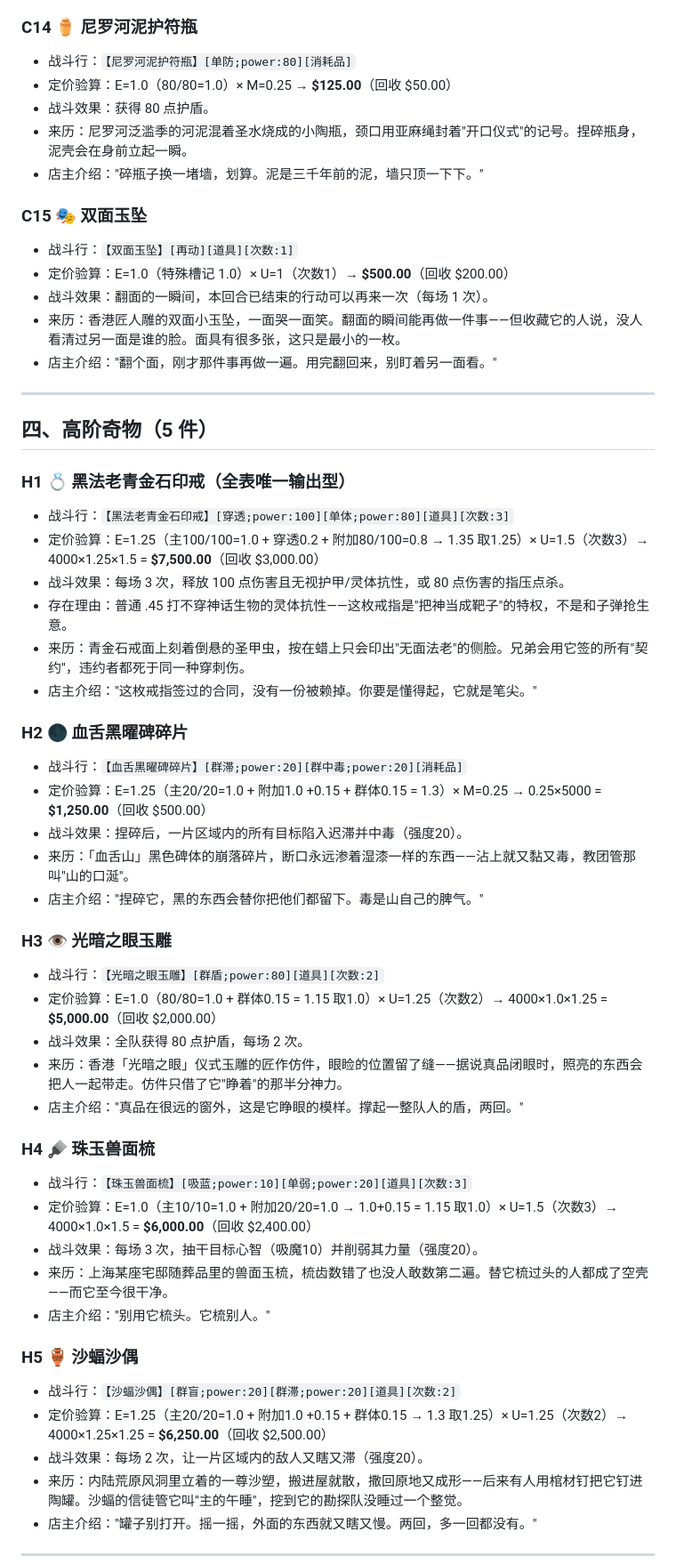
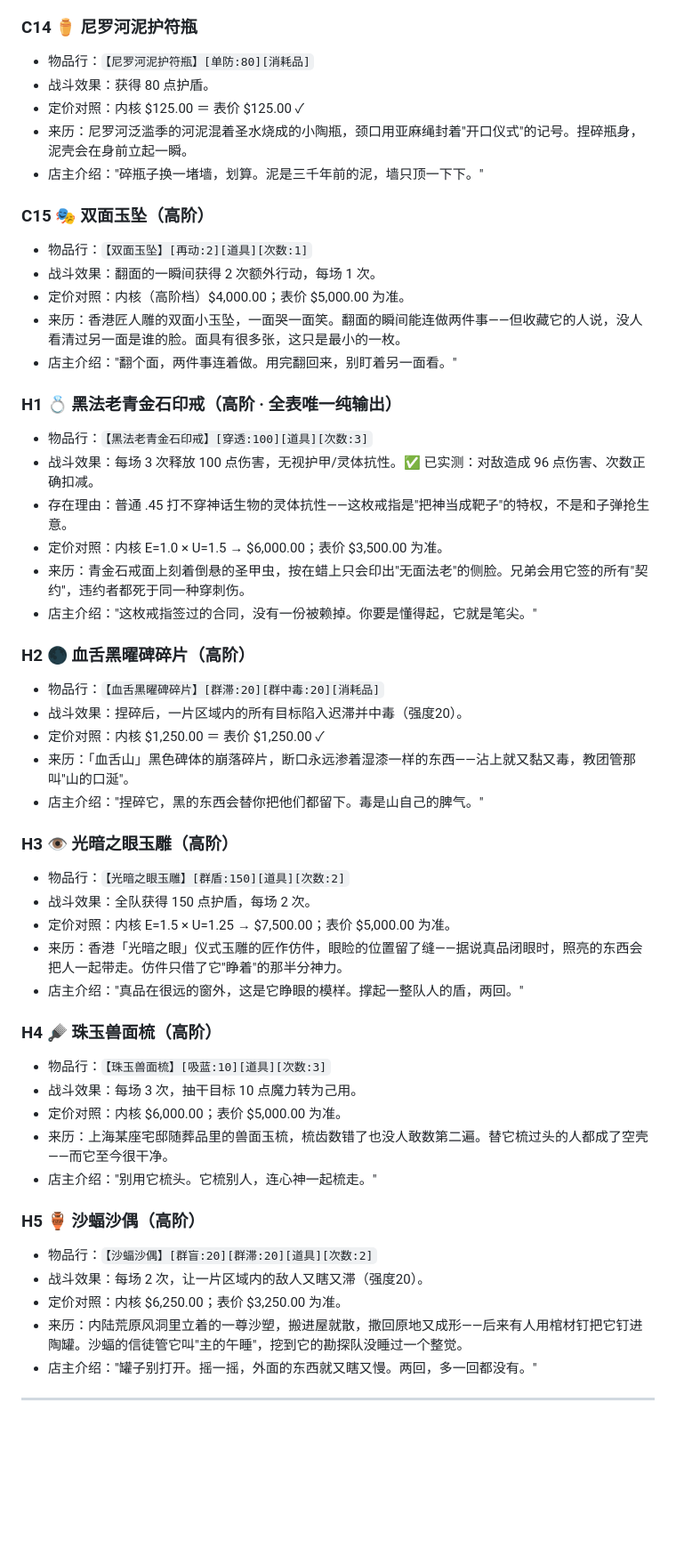
Before and after one commit to bachhoang2463j-a11y/Shop_Block, a Markdown page: 奇物预置清单.md, the part around one of its changes. Shown at 89% size. GitHub-like rendering; blank space fills up the shorter version.

```diff
--- a/奇物预置清单.md
+++ b/奇物预置清单.md
@@ -145,56 +173,52 @@
 - 店主介绍："照着念。腿慢的更慢，力气小的更小。念完就烧——拓片只有一次。"
 
 ### C14 ⚱️ 尼罗河泥护符瓶
-- 战斗行：`【尼罗河泥护符瓶】[单防;power:80][消耗品]`
-- 定价验算：E=1.0（80/80=1.0）× M=0.25 → **$125.00**（回收 $50.00）
+- 物品行：`【尼罗河泥护符瓶】[单防:80][消耗品]`
 - 战斗效果：获得 80 点护盾。
+- 定价对照：内核 $125.00 ＝ 表价 $125.00 ✓
 - 来历：尼罗河泛滥季的河泥混着圣水烧成的小陶瓶，颈口用亚麻绳封着"开口仪式"的记号。捏碎瓶身，泥壳会在身前立起一瞬。
 - 店主介绍："碎瓶子换一堵墙，划算。泥是三千年前的泥，墙只顶一下下。"
 
-### C15 🎭 双面玉坠
-- 战斗行：`【双面玉坠】[再动][道具][次数:1]`
-- 定价验算：E=1.0（特殊槽记 1.0）× U=1（次数1）→ **$500.00**（回收 $200.00）
-- 战斗效果：翻面的一瞬间，本回合已结束的行动可以再来一次（每场 1 次）。
-- 来历：香港匠人雕的双面小玉坠，一面哭一面笑。翻面的瞬间能再做一件事——但收藏它的人说，没人看清过另一面是谁的脸。面具有很多张，这只是最小的一枚。
-- 店主介绍："翻个面，刚才那件事再做一遍。用完翻回来，别盯着另一面看。"
+### C15 🎭 双面玉坠（高阶）
+- 物品行：`【双面玉坠】[再动:2][道具][次数:1]`
+- 战斗效果：翻面的一瞬间获得 2 次额外行动，每场 1 次。
+- 定价对照：内核（高阶档）$4,000.00；表价 $5,000.00 为准。
+- 来历：香港匠人雕的双面小玉坠，一面哭一面笑。翻面的瞬间能连做两件事——但收藏它的人说，没人看清过另一面是谁的脸。面具有很多张，这只是最小的一枚。
+- 店主介绍："翻个面，两件事连着做。用完翻回来，别盯着另一面看。"
 
----
-
-## 四、高阶奇物（5 件）
-
-### H1 💍 黑法老青金石印戒（全表唯一输出型）
-- 战斗行：`【黑法老青金石印戒】[穿透;power:100][单体;power:80][道具][次数:3]`
-- 定价验算：E=1.25（主100/100=1.0 + 穿透0.2 + 附加80/100=0.8 → 1.35 取1.25）× U=1.5（次数3）→ 4000×1.25×1.5 = **$7,500.00**（回收 $3,000.00）
-- 战斗效果：每场 3 次，释放 100 点伤害且无视护甲/灵体抗性，或 80 点伤害的指压点杀。
+### H1 💍 黑法老青金石印戒（高阶 · 全表唯一纯输出）
+- 物品行：`【黑法老青金石印戒】[穿透:100][道具][次数:3]`
+- 战斗效果：每场 3 次释放 100 点伤害，无视护甲/灵体抗性。✅ 已实测：对敌造成 96 点伤害、次数正确扣减。
 - 存在理由：普通 .45 打不穿神话生物的灵体抗性——这枚戒指是"把神当成靶子"的特权，不是和子弹抢生意。
+- 定价对照：内核 E=1.0 × U=1.5 → $6,000.00；表价 $3,500.00 为准。
 - 来历：青金石戒面上刻着倒悬的圣甲虫，按在蜡上只会印出"无面法老"的侧脸。兄弟会用它签的所有"契约"，违约者都死于同一种穿刺伤。
 - 店主介绍："这枚戒指签过的合同，没有一份被赖掉。你要是懂得起，它就是笔尖。"
 
-### H2 🌑 血舌黑曜碑碎片
-- 战斗行：`【血舌黑曜碑碎片】[群滞;power:20][群中毒;power:20][消耗品]`
-- 定价验算：E=1.25（主20/20=1.0 + 附加1.0 +0.15 + 群体0.15 = 1.3）× M=0.25 → 0.25×5000 = **$1,250.00**（回收 $500.00）
+### H2 🌑 血舌黑曜碑碎片（高阶）
+- 物品行：`【血舌黑曜碑碎片】[群滞:20][群中毒:20][消耗品]`
 - 战斗效果：捏碎后，一片区域内的所有目标陷入迟滞并中毒（强度20）。
+- 定价对照：内核 $1,250.00 ＝ 表价 $1,250.00 ✓
 - 来历：「血舌山」黑色碑体的崩落碎片，断口永远渗着湿漆一样的东西——沾上就又黏又毒，教团管那叫"山的口涎"。
 - 店主介绍："捏碎它，黑的东西会替你把他们都留下。毒是山自己的脾气。"
 
-### H3 👁️ 光暗之眼玉雕
-- 战斗行：`【光暗之眼玉雕】[群盾;power:80][道具][次数:2]`
-- 定价验算：E=1.0（80/80=1.0 + 群体0.15 = 1.15 取1.0）× U=1.25（次数2）→ 4000×1.0×1.25 = **$5,000.00**（回收 $2,000.00）
-- 战斗效果：全队获得 80 点护盾，每场 2 次。
+### H3 👁️ 光暗之眼玉雕（高阶）
+- 物品行：`【光暗之眼玉雕】[群盾:150][道具][次数:2]`
+- 战斗效果：全队获得 150 点护盾，每场 2 次。
+- 定价对照：内核 E=1.5 × U=1.25 → $7,500.00；表价 $5,000.00 为准。
 - 来历：香港「光暗之眼」仪式玉雕的匠作仿件，眼睑的位置留了缝——据说真品闭眼时，照亮的东西会把人一起带走。仿件只借了它"睁着"的那半分神力。
 - 店主介绍："真品在很远的窗外，这是它睁眼的模样。撑起一整队人的盾，两回。"
 
-### H4 🪮 珠玉兽面梳
-- 战斗行：`【珠玉兽面梳】[吸蓝;power:10][单弱;power:20][道具][次数:3]`
-- 定价验算：E=1.0（主10/10=1.0 + 附加20/20=1.0 → 1.0+0.15 = 1.15 取1.0）× U=1.5（次数3）→ 4000×1.0×1.5 = **$6,000.00**（回收 $2,400.00）
-- 战斗效果：每场 3 次，抽干目标心智（吸魔10）并削弱其力量（强度20）。
+### H4 🪮 珠玉兽面梳（高阶）
+- 物品行：`【珠玉兽面梳】[吸蓝:10][道具][次数:3]`
+- 战斗效果：每场 3 次，抽干目标 10 点魔力转为己用。
+- 定价对照：内核 $6,000.00；表价 $5,000.00 为准。
 - 来历：上海某座宅邸随葬品里的兽面玉梳，梳齿数错了也没人敢数第二遍。替它梳过头的人都成了空壳——而它至今很干净。
-- 店主介绍："别用它梳头。它梳别人。"
+- 店主介绍："别用它梳头。它梳别人，连心神一起梳走。"
 
-### H5 🏺 沙蝠沙偶
-- 战斗行：`【沙蝠沙偶】[群盲;power:20][群滞;power:20][道具][次数:2]`
-- 定价验算：E=1.25（主20/20=1.0 + 附加1.0 +0.15 + 群体0.15 → 1.3 取1.25）× U=1.25（次数2）→ 4000×1.25×1.25 = **$6,250.00**（回收 $2,500.00）
+### H5 🏺 沙蝠沙偶（高阶）
+- 物品行：`【沙蝠沙偶】[群盲:20][群滞:20][道具][次数:2]`
 - 战斗效果：每场 2 次，让一片区域内的敌人又瞎又滞（强度20）。
+- 定价对照：内核 $6,250.00；表价 $3,250.00 为准。
 - 来历：内陆荒原风洞里立着的一尊沙塑，搬进屋就散，撒回原地又成形——后来有人用棺材钉把它钉进陶罐。沙蝠的信徒管它叫"主的午睡"，挖到它的勘探队没睡过一个整觉。
 - 店主介绍："罐子别打开。摇一摇，外面的东西就又瞎又慢。两回，多一回都没有。"
 
```
Also changed, not shown: other parts of 奇物预置清单.md (+95 -69 lines), 正文AI提示词-商店轮规则.md (added, +111 -0 lines).
